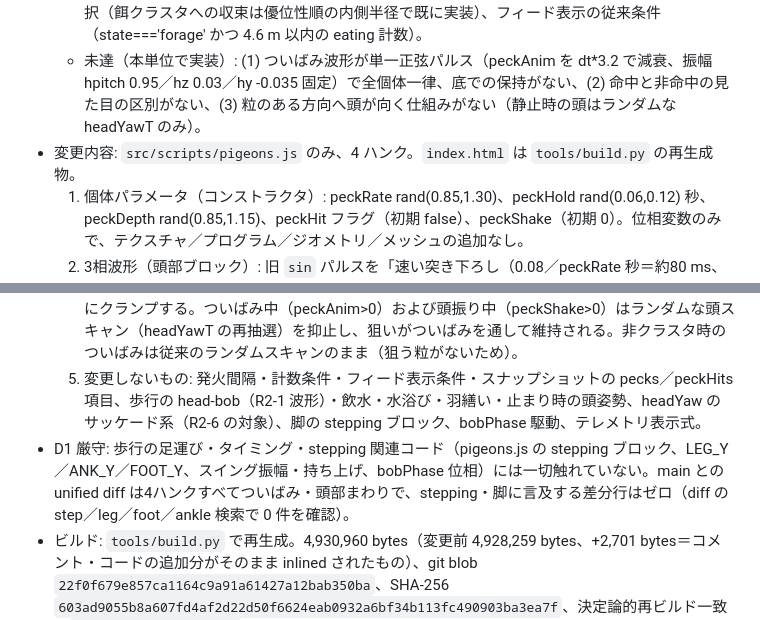
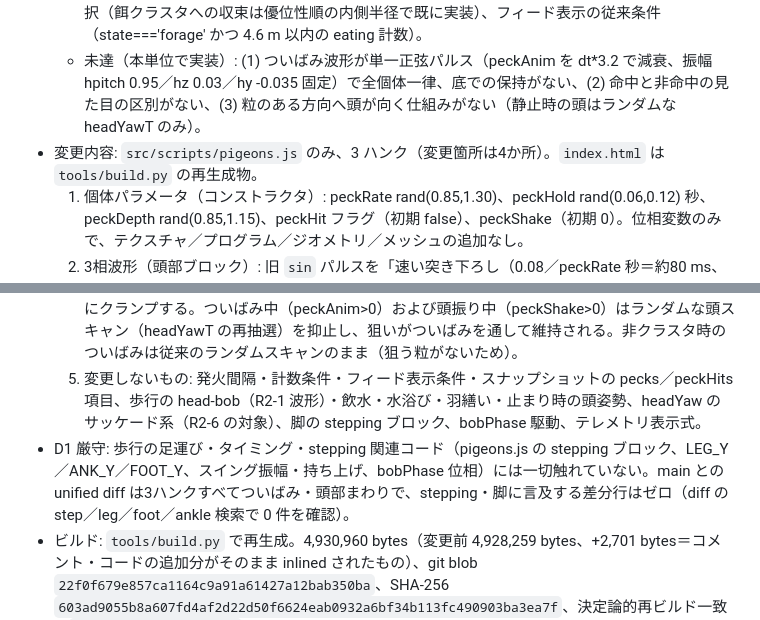
Before and after one commit to kai-kou/nihonbashi-pigeon-simulation, a Markdown page: docs/improvement-log.md, 2 parts joined by grey strips. Drawn GitHub-style.

Commit message:
R2-2: fix hunk-count wording in improvement-log.md
The pigeons.js diff is 3 hunks (4 change sites), not 4 hunks. No code change; index.html blob unchanged.

Signed-off-by: kai kou <41495183+kai-kou@users.noreply.github.com>

```diff
--- a/docs/improvement-log.md
+++ b/docs/improvement-log.md
@@ -203,13 +203,13 @@
 - 前提確認（現行 main の実読による既達・未達の切り分け）:
   - 既達（壊さない）: 発火時の計数（pecks は発火時のみ加算、peckHits は餌クラスタ有効時かつ中心 4.2 m 以内のみ加算。探索ついばみ＝空振りは計数レベルで既に区別されている）、発火間隔のばらつき（クラスタ有効時 0.3–0.85 秒、それ以外 1.4–4.2 秒の乱数）、移動レベルの対象選択（餌クラスタへの収束は優位性順の内側半径で既に実装）、フィード表示の従来条件（state==='forage' かつ 4.6 m 以内の eating 計数）。
   - 未達（本単位で実装）: (1) ついばみ波形が単一正弦パルス（peckAnim を dt*3.2 で減衰、振幅 hpitch 0.95／hz 0.03／hy -0.035 固定）で全個体一律、底での保持がない、(2) 命中と非命中の見た目の区別がない、(3) 粒のある方向へ頭が向く仕組みがない（静止時の頭はランダムな headYawT のみ）。
-- 変更内容: `src/scripts/pigeons.js` のみ、4 ハンク。`index.html` は `tools/build.py` の再生成物。
+- 変更内容: `src/scripts/pigeons.js` のみ、3 ハンク（変更箇所は4か所）。`index.html` は `tools/build.py` の再生成物。
   1. 個体パラメータ（コンストラクタ）: peckRate rand(0.85,1.30)、peckHold rand(0.06,0.12) 秒、peckDepth rand(0.85,1.15)、peckHit フラグ（初期 false）、peckShake（初期 0）。位相変数のみで、テクスチャ／プログラム／ジオメトリ／メッシュの追加なし。
   2. 3相波形（頭部ブロック）: 旧 `sin` パルスを「速い突き下ろし（0.08／peckRate 秒＝約80 ms、61.5–94.1 ms）→ 底での保持（peckHold＝60–120 ms、そのまま）→ 引き上げ（0.12／peckRate 秒）」に置き換えた。各相は S 字カーブ（突き下ろしは (1-cos)/2、引き上げは (1+cos)/2）で、端点は連続（k: 0→1→保持→0）。振幅は peckDepth 倍（hpitch 0.8075–1.0925、hz 0.0255–0.0345、hy -0.0298–-0.0403）。数値検証（波形レプリカ評価）: rate=1・hold=0.09 で total 0.2900 秒、k は 0→0.5（突き下ろし中間）→1.0（底）→1.0（保持中間）→0.5（引き上げ中間）→0。rate=0.85・hold=0.12 で total 0.3553 秒、rate=1.30・hold=0.06 で total 0.2138 秒。
   3. 命中フラグと飲み込み頭振り: 発火時に命中判定を peckHit として保持し、peckHits の加算条件は変更なし（従来式と同一）。引き上げ終了直後に、命中かつ state==='forage' の場合のみ peckShake=1（0.22 秒で1周期の横方向頭振り、振幅 0.14 rad）を1回入れる。非命中は保持のみで頭振りを出さない。計数はアニメーション側では一切触らないため二重計数はない。state 条件は、水浴び・プレイヤー経路の peckAnim=1（発火計数を伴わない）が先行する命中フラグで頭振りを誤発しないためのガードである。
   4. 粒への頭向き（発火時）: 餌クラスタ有効時に、最も近い粒（crumbCluster.crumbs の着地点 .to、150 粒を発火時のみ走査）への方位を headYawT に設定し、体幹 heading からの差を ±1 rad にクランプする。ついばみ中（peckAnim>0）および頭振り中（peckShake>0）はランダムな頭スキャン（headYawT の再抽選）を抑止し、狙いがついばみを通して維持される。非クラスタ時のついばみは従来のランダムスキャンのまま（狙う粒がないため）。
   5. 変更しないもの: 発火間隔・計数条件・フィード表示条件・スナップショットの pecks／peckHits 項目、歩行の head-bob（R2-1 波形）・飲水・水浴び・羽繕い・止まり時の頭姿勢、headYaw のサッケード系（R2-6 の対象）、脚の stepping ブロック、bobPhase 駆動、テレメトリ表示式。
-- D1 厳守: 歩行の足運び・タイミング・stepping 関連コード（pigeons.js の stepping ブロック、LEG_Y／ANK_Y／FOOT_Y、スイング振幅・持ち上げ、bobPhase 位相）には一切触れていない。main との unified diff は4ハンクすべてついばみ・頭部まわりで、stepping・脚に言及する差分行はゼロ（diff の step／leg／foot／ankle 検索で 0 件を確認）。
+- D1 厳守: 歩行の足運び・タイミング・stepping 関連コード（pigeons.js の stepping ブロック、LEG_Y／ANK_Y／FOOT_Y、スイング振幅・持ち上げ、bobPhase 位相）には一切触れていない。main との unified diff は3ハンクすべてついばみ・頭部まわりで、stepping・脚に言及する差分行はゼロ（diff の step／leg／foot／ankle 検索で 0 件を確認）。
 - ビルド: `tools/build.py` で再生成。4,930,960 bytes（変更前 4,928,259 bytes、+2,701 bytes＝コメント・コードの追加分がそのまま inlined されたもの）、git blob `22f0f679e857ca1164c9a91a61427a12bab350ba`、SHA-256 `603ad9055b8a607fd4af2d22d50f6624eab0932a6bf34b113fc490903ba3ea7f`、決定論的再ビルド一致（`tools/build.py verify` 合格、ディスク一致）、inline script 6 本（webfont／citygeo／build-city／pigeons／simulation／perf-panel、生成 index.html から抽出）の `node --check` 合格、src/scripts/pigeons.js 単体の `node --check` 合格。
 - 静的計測（変更前 → 変更後、grep ベースのコンストラクタ出現数、src/scripts/*.js を同一方法で計測）: CanvasTexture 29→29、MeshStandardMaterial 40→40、MeshPhysicalMaterial 2→2、MeshBasicMaterial 20→20、ShaderMaterial 9→9、MeshLambertMaterial 24→24、MeshPhongMaterial 2→2、LineBasicMaterial 1→1、Geometry（`new THREE.*Geometry`）94→94、Mesh（`new THREE.Mesh(`）84→84。すべて差分 +0。programs は静的に +0 の見込みで上限 45 の内側（現行 42）。
 - 受入への対応見込み: 計測可能な静的受入（3相波形の端点連続と時間配分・振幅範囲の数値検証、発火時計数の不変、ビルド再現性、inline script の構文チェック、D1 遵守、構造量 +0）は満たす。受入 (1)（路面視点で複数個体のついばみの速さ・深さが一様でなく、粒のある方向へ頭が向くこと）およびグルーミングの受入観点（路面 9–15 m と至近 2–5 m で底保持と命中後の頭振りが判別でき、非命中個体に頭振りが出ないこと、フィード表示の従来条件の維持、スナップショット計数の発火時のみ加算）は、本スプリントでは実ブラウザ目視・ランタイム計測ができないため「未確認」とし、検証バッチ（R4-1、Issue #80）へ送る。検証バッチでの確認方法: 餌まき後に路面（9–15 m）と至近（2–5 m）で複数個体を ×1・×2 で観察し、速さ・深さの個体差、底保持、命中後の頭振りの有無（非命中個体に出ないこと）、粒方向への頭向きを判定すること。フィード表示の eating 計数とスナップショットの pecks／peckHits が発火時のみ加算されることを、餌まき前後で照合すること。計測パネル値（totalNodes／programs／geometries／textures）のランタイム確定計測も同様に未確認とし、検証バッチへ送る。
```
